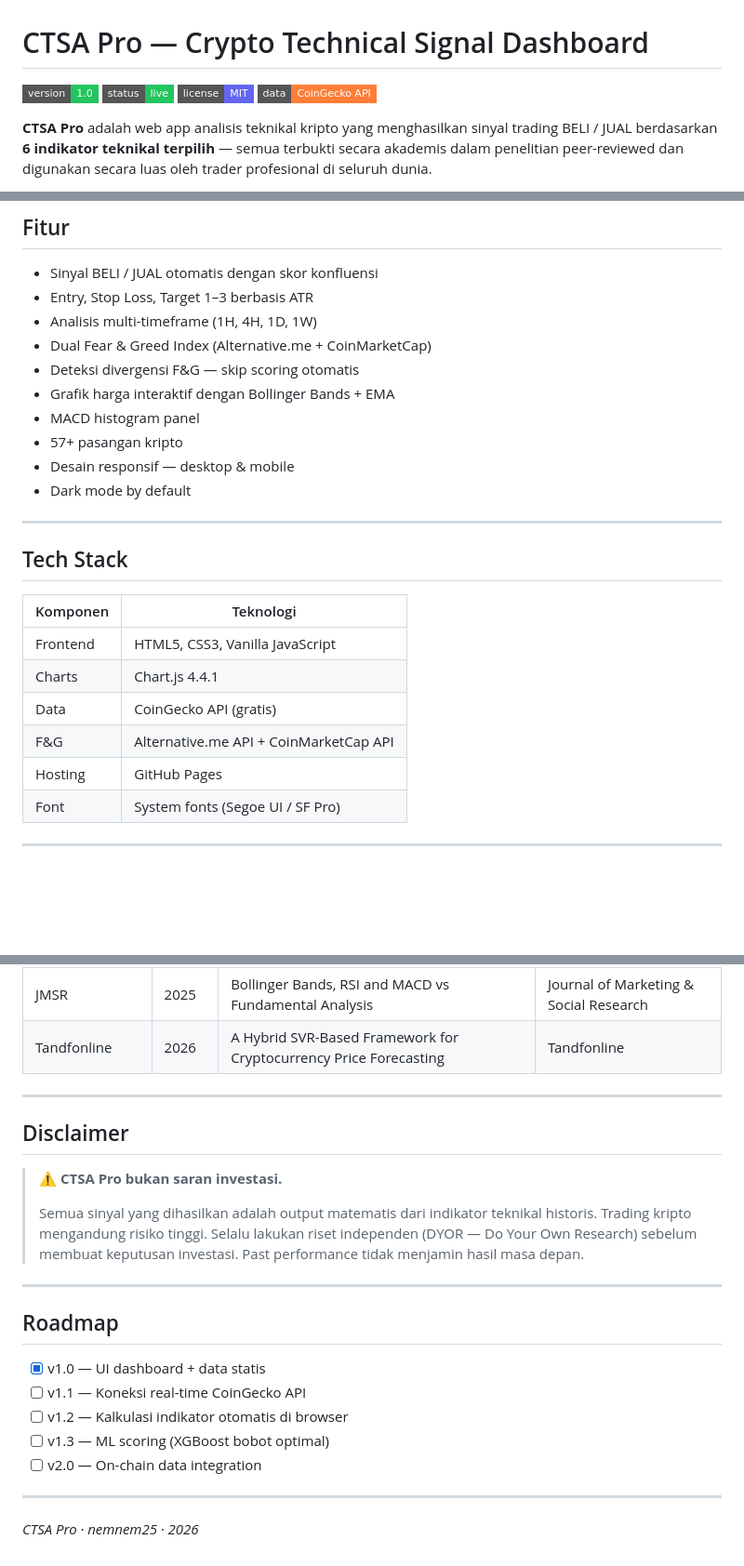
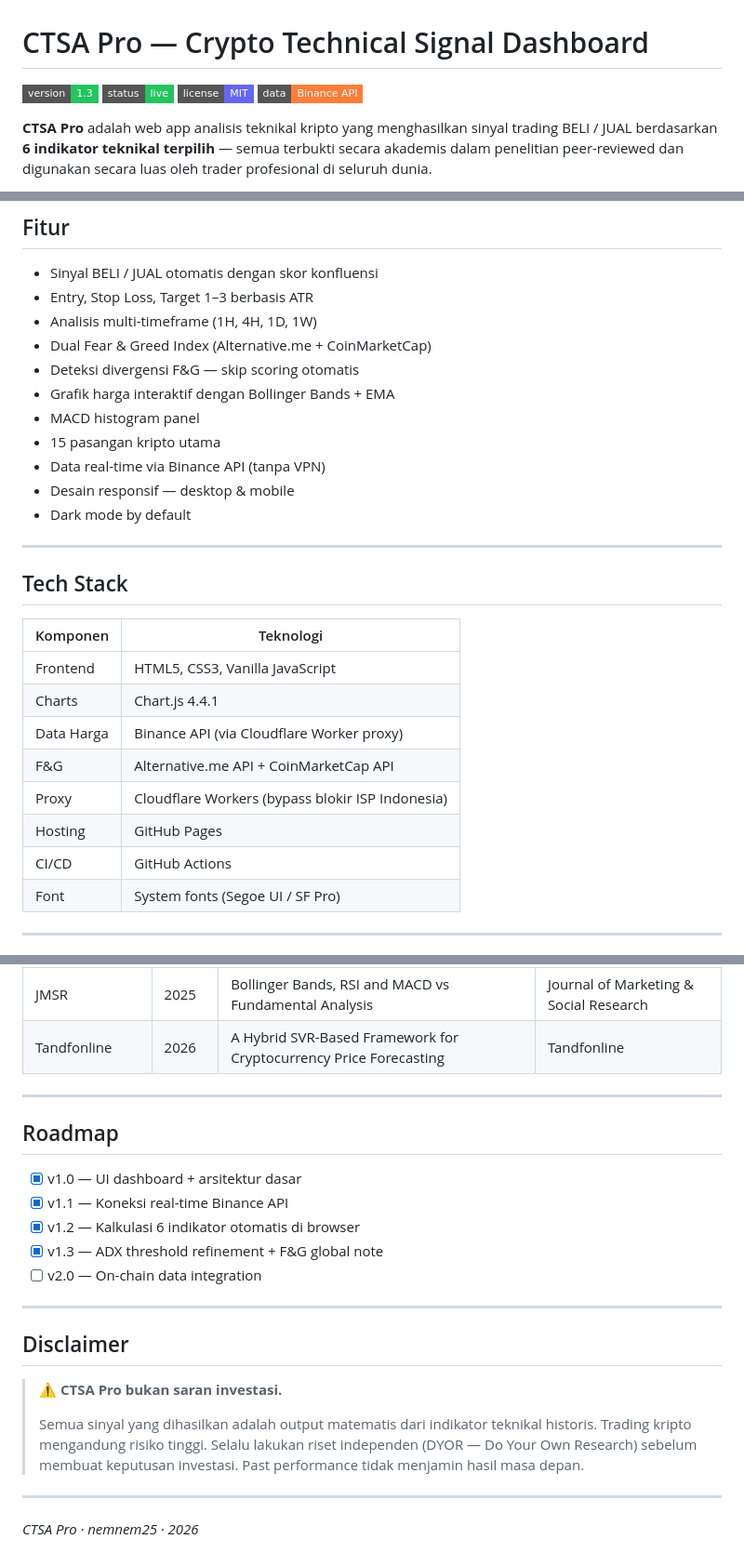
Before and after one commit to nemnem25/CTSAPro, a Markdown page: README.md, 3 parts joined by grey strips. Shown at 93% size. Drawn GitHub-style; badges without logos; blank space fills up the shorter version.

```diff
--- a/README.md
+++ b/README.md
@@ -1,9 +1,9 @@
 # CTSA Pro — Crypto Technical Signal Dashboard
 
-![Version](https://img.shields.io/badge/version-1.0-22c55e?style=flat-square)
+![Version](https://img.shields.io/badge/version-1.3-22c55e?style=flat-square)
 ![Status](https://img.shields.io/badge/status-live-22c55e?style=flat-square)
 ![License](https://img.shields.io/badge/license-MIT-6366f1?style=flat-square)
-![Data](https://img.shields.io/badge/data-CoinGecko%20API-orange?style=flat-square)
+![Data](https://img.shields.io/badge/data-Binance%20API-orange?style=flat-square)
 
 **CTSA Pro** adalah web app analisis teknikal kripto yang menghasilkan sinyal trading BELI / JUAL berdasarkan **6 indikator teknikal terpilih** — semua terbukti secara akademis dalam penelitian peer-reviewed dan digunakan secara luas oleh trader profesional di seluruh dunia.
 
@@ -177,7 +177,8 @@ Sinyal valid hanya jika **minimal 2 dari 3 timeframe utama** sepakat:
 - Deteksi divergensi F&G — skip scoring otomatis
 - Grafik harga interaktif dengan Bollinger Bands + EMA
 - MACD histogram panel
-- 57+ pasangan kripto
+- 15 pasangan kripto utama
+- Data real-time via Binance API (tanpa VPN)
 - Desain responsif — desktop & mobile
 - Dark mode by default
 
@@ -189,9 +190,11 @@ Sinyal valid hanya jika **minimal 2 dari 3 timeframe utama** sepakat:
 |----------|-----------|
 | Frontend | HTML5, CSS3, Vanilla JavaScript |
 | Charts | Chart.js 4.4.1 |
-| Data | CoinGecko API (gratis) |
+| Data Harga | Binance API (via Cloudflare Worker proxy) |
 | F&G | Alternative.me API + CoinMarketCap API |
+| Proxy | Cloudflare Workers (bypass blokir ISP Indonesia) |
 | Hosting | GitHub Pages |
+| CI/CD | GitHub Actions |
 | Font | System fonts (Segoe UI / SF Pro) |
 
 ---
@@ -219,6 +222,16 @@ Sinyal valid hanya jika **minimal 2 dari 3 timeframe utama** sepakat:
 
 ---
 
+## Roadmap
+
+- [x] v1.0 — UI dashboard + arsitektur dasar
+- [x] v1.1 — Koneksi real-time Binance API
+- [x] v1.2 — Kalkulasi 6 indikator otomatis di browser
+- [x] v1.3 — ADX threshold refinement + F&G global note
+- [ ] v2.0 — On-chain data integration
+
+---
+
 ## Disclaimer
 
 > ⚠️ **CTSA Pro bukan saran investasi.**
@@ -227,14 +240,4 @@ Sinyal valid hanya jika **minimal 2 dari 3 timeframe utama** sepakat:
 
 ---
 
-## Roadmap
-
-- [x] v1.0 — UI dashboard + data statis
-- [ ] v1.1 — Koneksi real-time CoinGecko API
-- [ ] v1.2 — Kalkulasi indikator otomatis di browser
-- [ ] v1.3 — ML scoring (XGBoost bobot optimal)
-- [ ] v2.0 — On-chain data integration
-
----
-
 *CTSA Pro · nemnem25 · 2026*
```
Also changed, not shown: other parts of README.md (+2 -2 lines).
